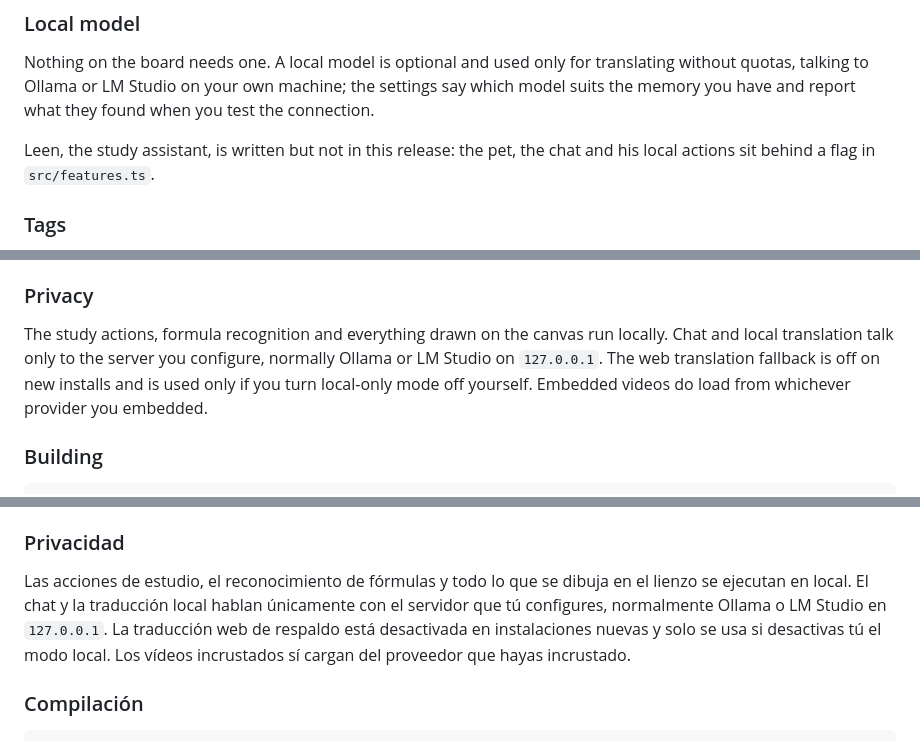
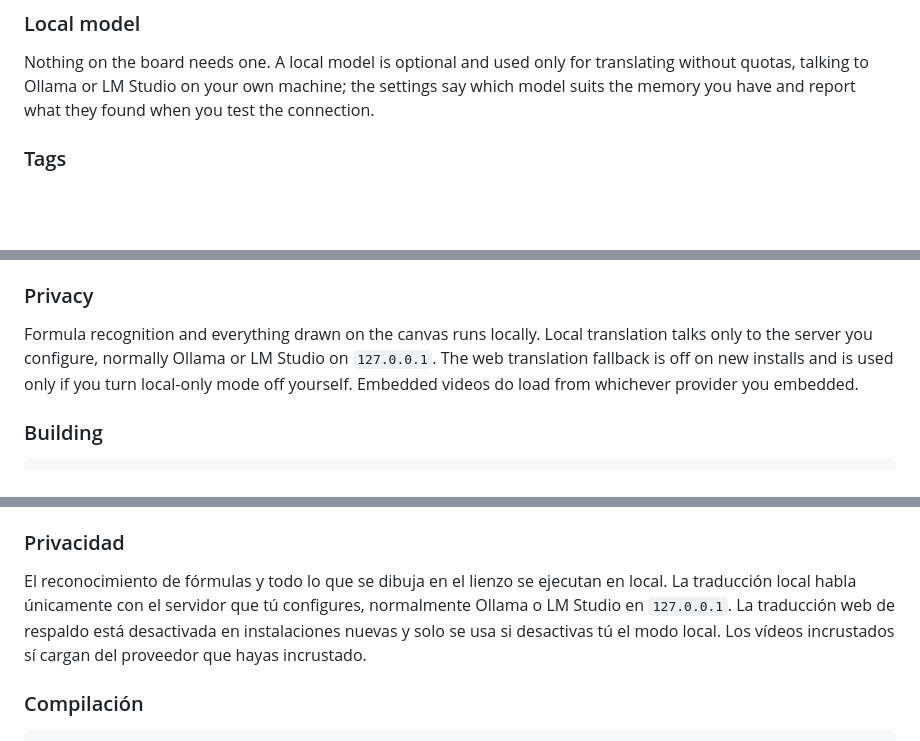
Before and after one commit to Veloik/Plugin-Obsidian, a Markdown page: README.md, 3 parts joined by grey strips. Rendered like a GitHub page; blank space fills up the shorter version.

Commit message:
docs: stop promising the assistant that does not ship
Leen sits behind `assistant: false`, so the README described a pet, a chat
and study actions that nobody who installs the plugin can reach. Privacy
now covers what is actually there: formula recognition and ink run locally,
and local translation is the only thing that talks to your own server.

Claude-Session: https://claude.ai/code/session_012n2ByG9ni9yPEgZiyWASQu

```diff
--- a/README.md
+++ b/README.md
@@ -48,9 +48,6 @@ lightens nothing: white ink on a dark board comes out dark on the white page.
 Nothing on the board needs one. A local model is optional and used only for translating
 without quotas, talking to Ollama or LM Studio on your own machine; the settings say which
 model suits the memory you have and report what they found when you test the connection.
-
-Leen, the study assistant, is written but not in this release: the pet, the chat and his
-local actions sit behind a flag in `src/features.ts`.
 
 ### Tags
 
@@ -115,10 +112,10 @@ commands, so nobody drew a "2" — and their shapes are still written by hand in
 
 ### Privacy
 
-The study actions, formula recognition and everything drawn on the canvas run locally. Chat
-and local translation talk only to the server you configure, normally Ollama or LM Studio on
-`127.0.0.1`. The web translation fallback is off on new installs and is used only if you turn
-local-only mode off yourself. Embedded videos do load from whichever provider you embedded.
+Formula recognition and everything drawn on the canvas runs locally. Local translation talks
+only to the server you configure, normally Ollama or LM Studio on `127.0.0.1`. The web
+translation fallback is off on new installs and is used only if you turn local-only mode off
+yourself. Embedded videos do load from whichever provider you embedded.
 
 ### Building
 
@@ -285,11 +279,11 @@ en `src/ink-shapes.ts`.
 
 ### Privacidad
 
-Las acciones de estudio, el reconocimiento de fórmulas y todo lo que se dibuja en el lienzo
-se ejecutan en local. El chat y la traducción local hablan únicamente con el servidor que tú
-configures, normalmente Ollama o LM Studio en `127.0.0.1`. La traducción web de respaldo está
-desactivada en instalaciones nuevas y solo se usa si desactivas tú el modo local. Los vídeos
-incrustados sí cargan del proveedor que hayas incrustado.
+El reconocimiento de fórmulas y todo lo que se dibuja en el lienzo se ejecutan en local. La
+traducción local habla únicamente con el servidor que tú configures, normalmente Ollama o LM
+Studio en `127.0.0.1`. La traducción web de respaldo está desactivada en instalaciones nuevas
+y solo se usa si desactivas tú el modo local. Los vídeos incrustados sí cargan del proveedor
+que hayas incrustado.
 
 ### Compilación
 
```
Also changed, not shown: other parts of README.md (+0 -3 lines).
